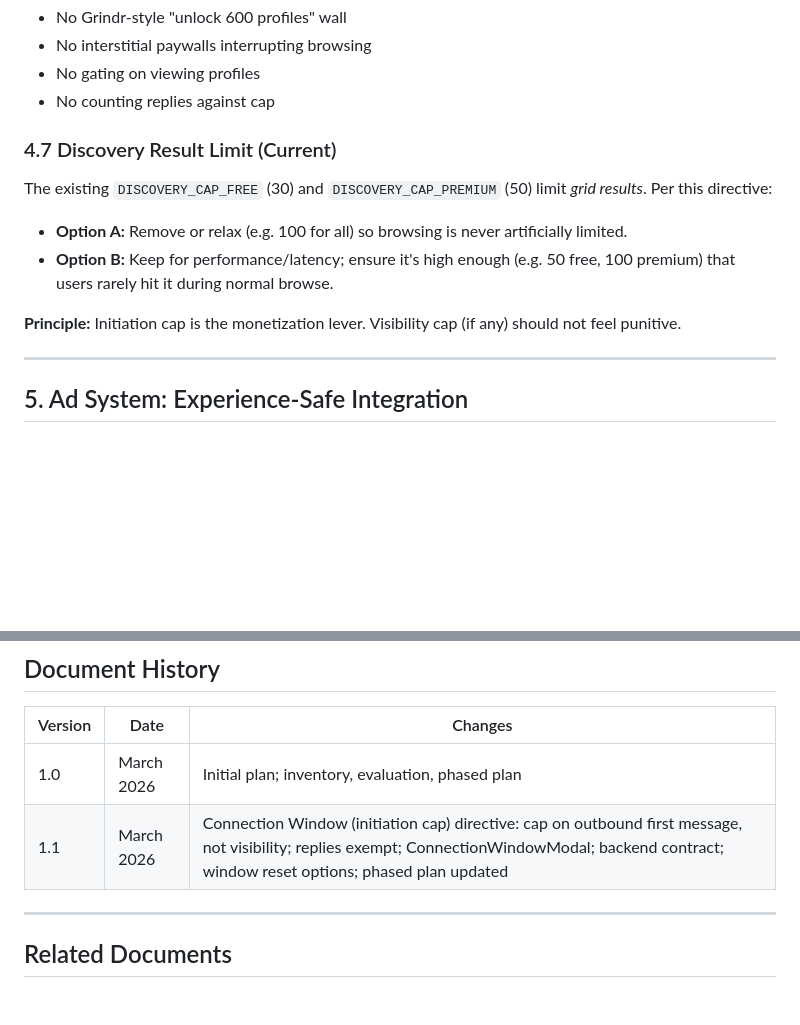
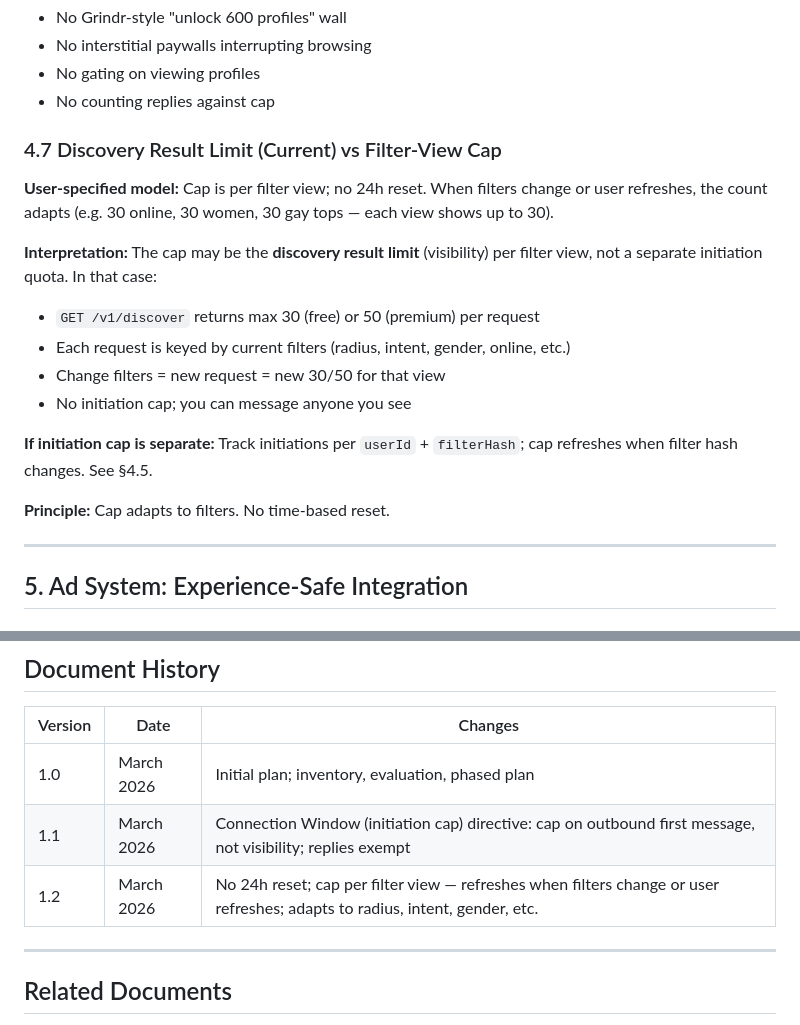
Before and after one commit to cconnickcc-blvckshell/Shhh, a Markdown page: docs/MONETIZATION_AND_RETENTION_PLAN.md, 2 parts joined by grey strips. Drawn GitHub-style; blank space fills up the shorter version.

```diff
--- a/docs/MONETIZATION_AND_RETENTION_PLAN.md
+++ b/docs/MONETIZATION_AND_RETENTION_PLAN.md
@@ -241,14 +247,19 @@ If message is in an existing conversation → allow send regardless of cap.
 - No gating on viewing profiles
 - No counting replies against cap
 
-### 4.7 Discovery Result Limit (Current)
+### 4.7 Discovery Result Limit (Current) vs Filter-View Cap
 
-The existing `DISCOVERY_CAP_FREE` (30) and `DISCOVERY_CAP_PREMIUM` (50) limit *grid results*. Per this directive:
+**User-specified model:** Cap is per filter view; no 24h reset. When filters change or user refreshes, the count adapts (e.g. 30 online, 30 women, 30 gay tops — each view shows up to 30).
 
-- **Option A:** Remove or relax (e.g. 100 for all) so browsing is never artificially limited.
-- **Option B:** Keep for performance/latency; ensure it's high enough (e.g. 50 free, 100 premium) that users rarely hit it during normal browse.
+**Interpretation:** The cap may be the **discovery result limit** (visibility) per filter view, not a separate initiation quota. In that case:
+- `GET /v1/discover` returns max 30 (free) or 50 (premium) per request
+- Each request is keyed by current filters (radius, intent, gender, online, etc.)
+- Change filters = new request = new 30/50 for that view
+- No initiation cap; you can message anyone you see
 
-**Principle:** Initiation cap is the monetization lever. Visibility cap (if any) should not feel punitive.
+**If initiation cap is separate:** Track initiations per `userId` + `filterHash`; cap refreshes when filter hash changes. See §4.5.
+
+**Principle:** Cap adapts to filters. No time-based reset.
 
 ---
 
@@ -450,7 +461,8 @@ The existing `DISCOVERY_CAP_FREE` (30) and `DISCOVERY_CAP_PREMIUM` (50) limit *g
 | Version | Date | Changes |
 |---------|------|---------|
 | 1.0 | March 2026 | Initial plan; inventory, evaluation, phased plan |
-| 1.1 | March 2026 | Connection Window (initiation cap) directive: cap on outbound first message, not visibility; replies exempt; ConnectionWindowModal; backend contract; window reset options; phased plan updated |
+| 1.1 | March 2026 | Connection Window (initiation cap) directive: cap on outbound first message, not visibility; replies exempt |
+| 1.2 | March 2026 | No 24h reset; cap per filter view — refreshes when filters change or user refreshes; adapts to radius, intent, gender, etc. |
 
 ---
 
```
Also changed, not shown: other parts of docs/MONETIZATION_AND_RETENTION_PLAN.md (+26 -20 lines).
